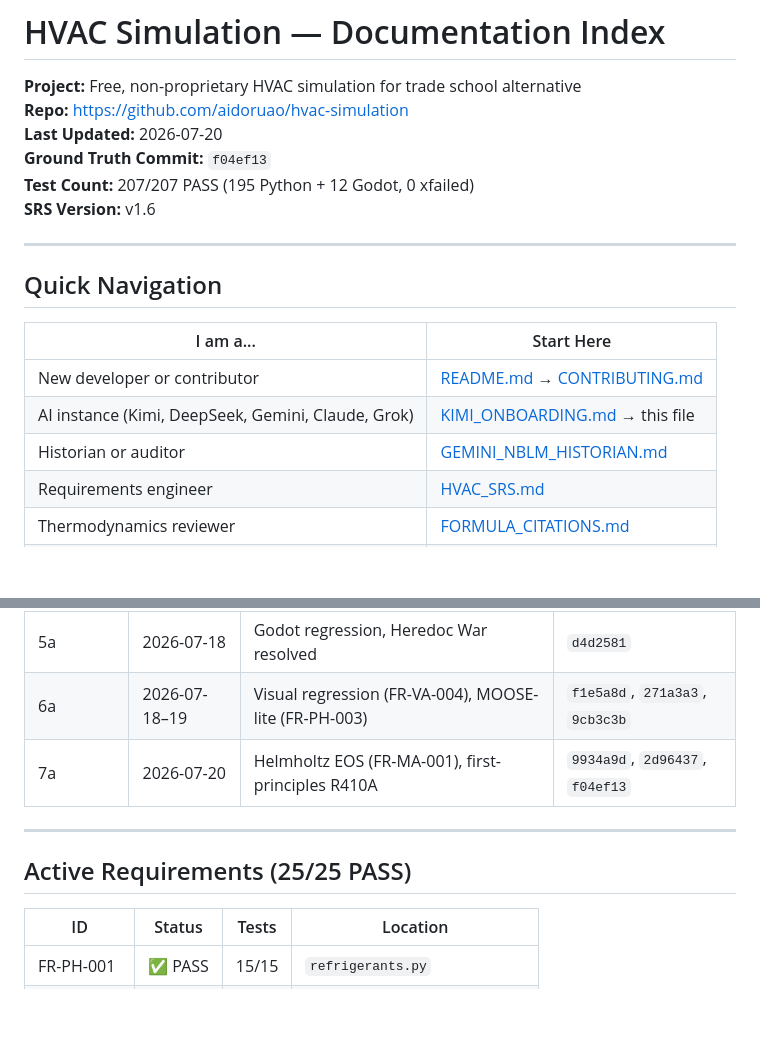
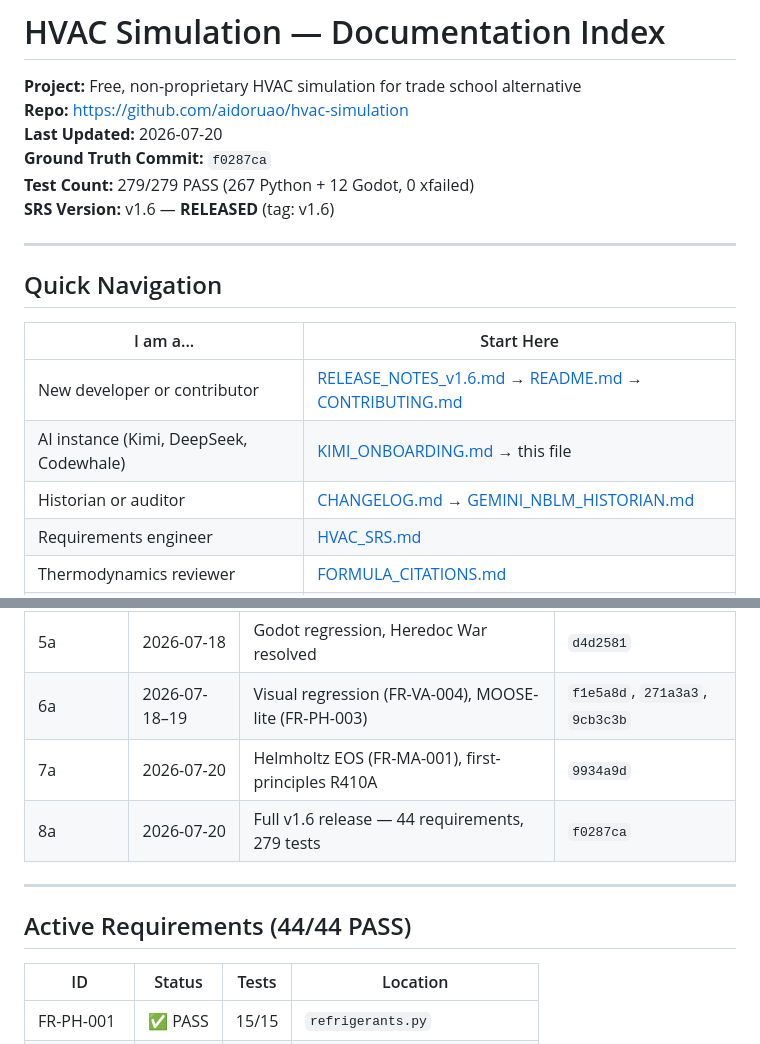
Before and after one commit to aidoruao/hvac-simulation, a Markdown page: docs/INDEX.md, 2 parts joined by grey strips. Drawn GitHub-style; blank space fills up the shorter version.

Commit message:
docs: v1.6 documentation audit — release notes, stale content updated, final CHANGELOG

```diff
--- a/docs/INDEX.md
+++ b/docs/INDEX.md
@@ -3,9 +3,9 @@
 **Project:** Free, non-proprietary HVAC simulation for trade school alternative
 **Repo:** https://github.com/aidoruao/hvac-simulation
 **Last Updated:** 2026-07-20
-**Ground Truth Commit:** `f04ef13`
-**Test Count:** 207/207 PASS (195 Python + 12 Godot, 0 xfailed)
-**SRS Version:** v1.6
+**Ground Truth Commit:** `f0287ca`
+**Test Count:** 279/279 PASS (267 Python + 12 Godot, 0 xfailed)
+**SRS Version:** v1.6 — **RELEASED** (tag: v1.6)
 
 ---
 
@@ -13,9 +13,9 @@
 
 | I am a... | Start Here |
 |-----------|------------|
-| New developer or contributor | [README.md](README.md) → [CONTRIBUTING.md](CONTRIBUTING.md) |
-| AI instance (Kimi, DeepSeek, Gemini, Claude, Grok) | [KIMI_ONBOARDING.md](KIMI_ONBOARDING.md) → this file |
-| Historian or auditor | [GEMINI_NBLM_HISTORIAN.md](GEMINI_NBLM_HISTORIAN.md) |
+| New developer or contributor | [RELEASE_NOTES_v1.6.md](RELEASE_NOTES_v1.6.md) → [README.md](README.md) → [CONTRIBUTING.md](CONTRIBUTING.md) |
+| AI instance (Kimi, DeepSeek, Codewhale) | [KIMI_ONBOARDING.md](KIMI_ONBOARDING.md) → this file |
+| Historian or auditor | [CHANGELOG.md](CHANGELOG.md) → [GEMINI_NBLM_HISTORIAN.md](GEMINI_NBLM_HISTORIAN.md) |
 | Requirements engineer | [HVAC_SRS.md](HVAC_SRS.md) |
 | Thermodynamics reviewer | [FORMULA_CITATIONS.md](FORMULA_CITATIONS.md) |
 | Capability researcher | [RECONNAISSANCE.md](RECONNAISSANCE.md) |
@@ -61,11 +61,12 @@
 | 4a | 2026-07-17–18 | Wiring, SEER/COP | — |
 | 5a | 2026-07-18 | Godot regression, Heredoc War resolved | `d4d2581` |
 | 6a | 2026-07-18–19 | Visual regression (FR-VA-004), MOOSE-lite (FR-PH-003) | `f1e5a8d`, `271a3a3`, `9cb3c3b` |
-| 7a | 2026-07-20 | Helmholtz EOS (FR-MA-001), first-principles R410A | `9934a9d`, `2d96437`, `f04ef13` |
+| 7a | 2026-07-20 | Helmholtz EOS (FR-MA-001), first-principles R410A | `9934a9d` |
+| 8a | 2026-07-20 | Full v1.6 release — 44 requirements, 279 tests | `f0287ca` |
 
 ---
 
-## Active Requirements (25/25 PASS)
+## Active Requirements (44/44 PASS)
 
 | ID | Status | Tests | Location |
 |----|--------|-------|----------|
```
Also changed, not shown: docs/CHANGELOG.md (+9 -3 lines), docs/RELEASE_NOTES_v1.6.md (added, +122 -0 lines).
